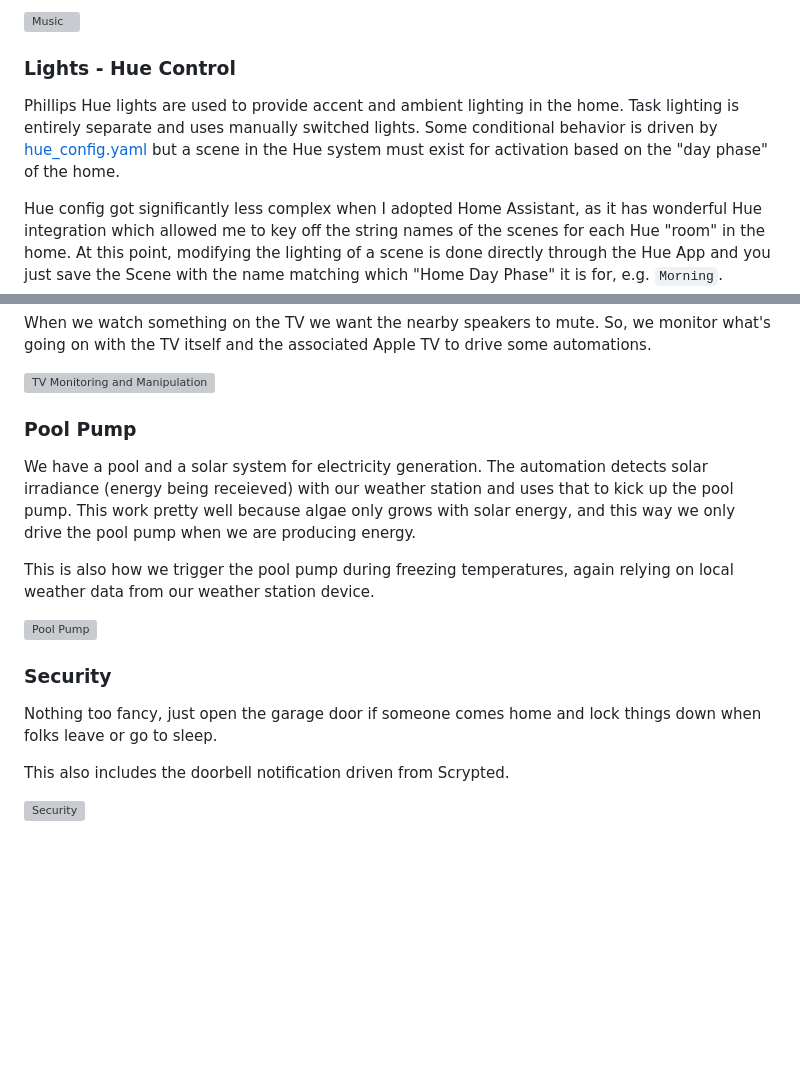
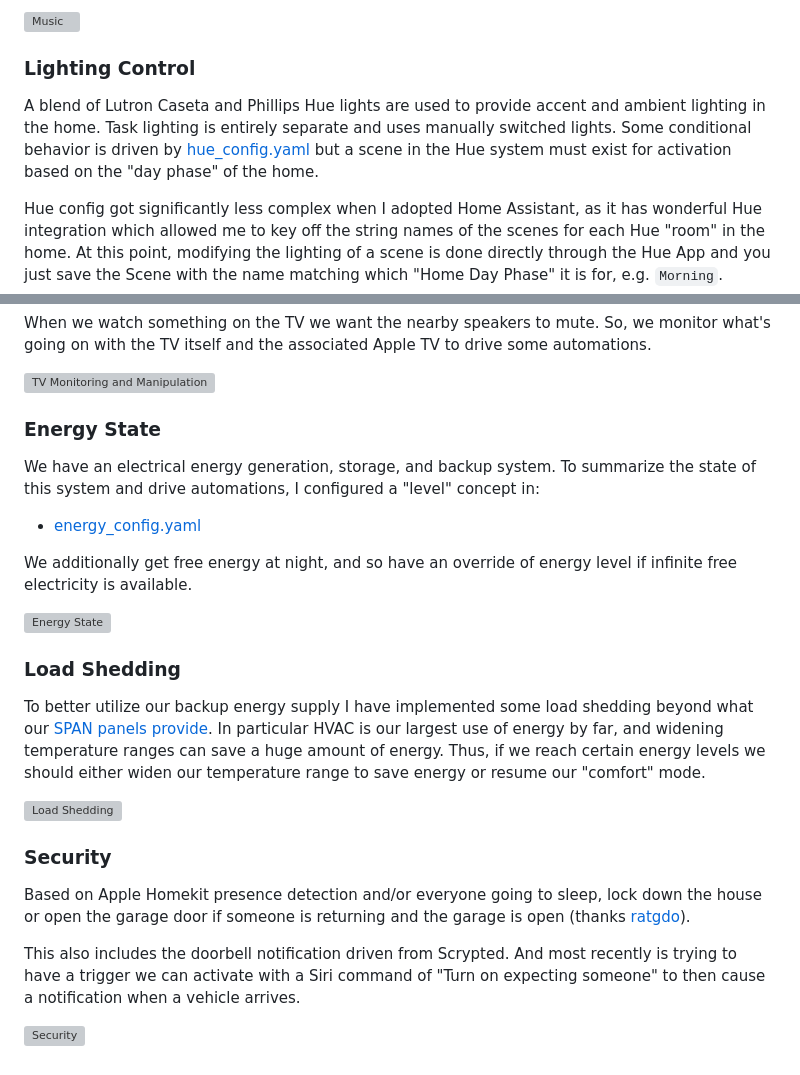
Before and after one commit to NickBorgers/node-red, a Markdown page: README.md, 2 parts joined by grey strips. GitHub-like rendering; blank space fills up the shorter version; grey boxes are pictures that could not be loaded.

Commit message:
reflect system changes in README

```diff
--- a/README.md
+++ b/README.md
@@ -55,8 +60,8 @@ Music config remains quite complex, and is actually flattened out in the longest
 
 ![Music](https://nickborgers.github.io/node-red/Music.png)
 
-### Lights - Hue Control
-Phillips Hue lights are used to provide accent and ambient lighting in the home. Task lighting is entirely separate and uses manually switched lights. Some conditional behavior is driven by [hue_config.yaml](configs/hue_config.yaml) but a scene in the Hue system must exist for activation based on the "day phase" of the home.
+### Lighting Control
+A blend of Lutron Caseta and Phillips Hue lights are used to provide accent and ambient lighting in the home. Task lighting is entirely separate and uses manually switched lights. Some conditional behavior is driven by [hue_config.yaml](configs/hue_config.yaml) but a scene in the Hue system must exist for activation based on the "day phase" of the home.
 
 Hue config got significantly less complex when I adopted Home Assistant, as it has wonderful Hue integration which allowed me to key off the string names of the scenes for each Hue "room" in the home. At this point, modifying the lighting of a scene is done directly through the Hue App and you just save the Scene with the name matching which "Home Day Phase" it is for, e.g. `Morning`.
 
@@ -91,16 +96,22 @@ When we watch something on the TV we want the nearby speakers to mute. So, we mo
 
 ![TV Monitoring and Manipulation](https://nickborgers.github.io/node-red/TV%20Monitoring%20and%20Manipulation.png)
 
-### Pool Pump
-We have a pool and a solar system for electricity generation. The automation detects solar irradiance (energy being receieved) with our weather station and uses that to kick up the pool pump. This work pretty well because algae only grows with solar energy, and this way we only drive the pool pump when we are producing energy.
+### Energy State
+We have an electrical energy generation, storage, and backup system. To summarize the state of this system and drive automations, I configured a "level" concept in:
+  - [energy_config.yaml](configs/energy_config.yaml)
 
-This is also how we trigger the pool pump during freezing temperatures, again relying on local weather data from our weather station device.
+We additionally get free energy at night, and so have an override of energy level if infinite free electricity is available.
 
-![Pool Pump](https://nickborgers.github.io/node-red/Pool%20Pump.png)
+![Energy State](https://nickborgers.github.io/node-red/Energy%20State.png)
+
+### Load Shedding
+To better utilize our backup energy supply I have implemented some load shedding beyond what our [SPAN panels provide](https://www.span.io/panel). In particular HVAC is our largest use of energy by far, and widening temperature ranges can save a huge amount of energy. Thus, if we reach certain energy levels we should either widen our temperature range to save energy or resume our "comfort" mode.
+
+![Load Shedding](https://nickborgers.github.io/node-red/Load%20Shedding.png)
 
 ### Security
-Nothing too fancy, just open the garage door if someone comes home and lock things down when folks leave or go to sleep.
+Based on Apple Homekit presence detection and/or everyone going to sleep, lock down the house or open the garage door if someone is returning and the garage is open (thanks [ratgdo](https://ratcloud.llc/)).
 
-This also includes the doorbell notification driven from Scrypted.
+This also includes the doorbell notification driven from Scrypted. And most recently is trying to have a trigger we can activate with a Siri command of "Turn on expecting someone" to then cause a notification when a vehicle arrives.
 
 ![Security](https://nickborgers.github.io/node-red/Security.png)
```
Also changed, not shown: other parts of README.md (+6 -1 lines).
